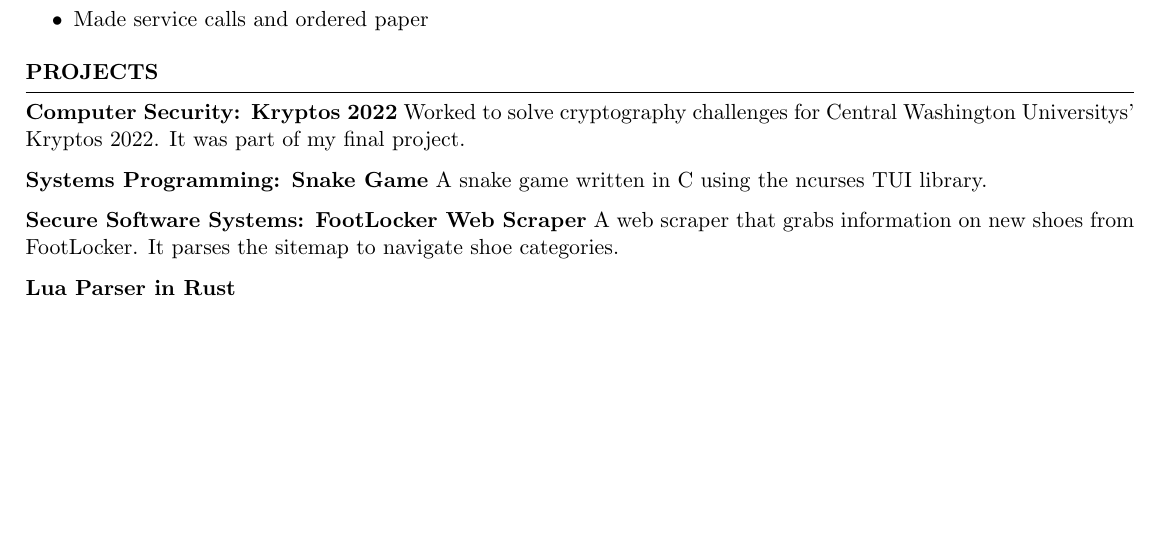
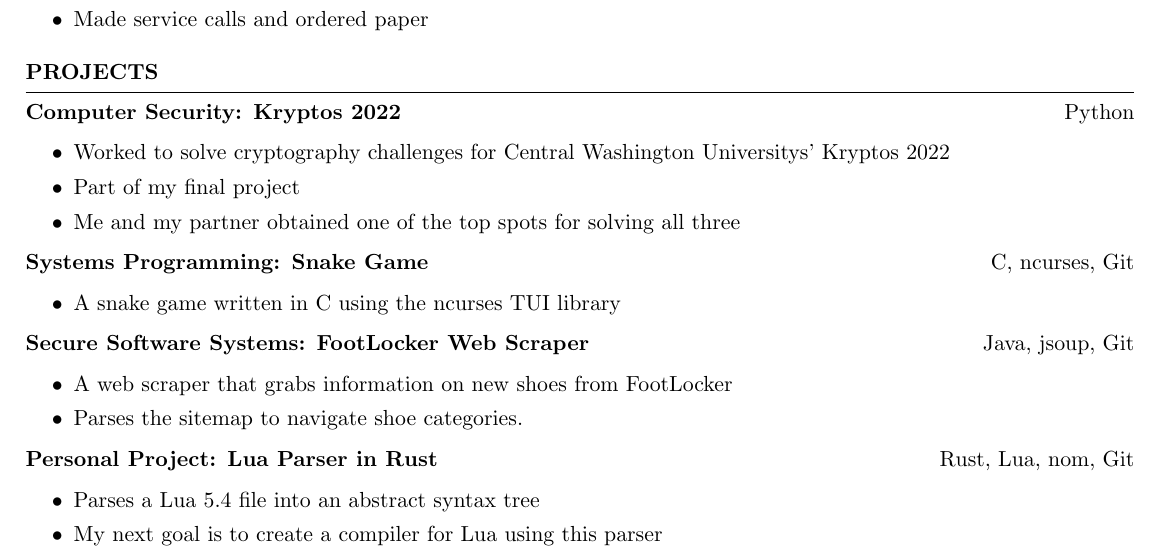
Before and after one commit to kyleguarco/resume, a LaTeX CV (KyleGuarco_Resume.tex): part of the page, cut so that both start at the same text, the shorter picture padded with empty space. The pictures show the PDF file KyleGuarco_Resume.pdf that the author committed with the source.

Commit message:
[DRAFT] Added project descriptions

```diff
--- a/KyleGuarco_Resume.tex
+++ b/KyleGuarco_Resume.tex
@@ -64,12 +64,38 @@
 %----------------------------------------------------------------------------------------
 \begin{rSection}{PROJECTS}
 	\vspace{-1.25em}
-	\item \textbf{Computer Security: Kryptos 2022} {Worked to solve cryptography challenges for Central
-		Washington Universitys' Kryptos 2022. It was part of my final project.}
-	\item \textbf{Systems Programming: Snake Game} {A snake game written in C using the ncurses TUI library.}
-	\item \textbf{Secure Software Systems: FootLocker Web Scraper} {A web scraper that grabs information on new
-		shoes from FootLocker. It parses the sitemap to navigate shoe categories.}
-	\item \textbf{Lua Parser in Rust} {}
+
+	\item \textbf{Computer Security: Kryptos 2022} \hfill {Python}\\
+	\vspace{-1.25em}
+	\begin{itemize}
+		\setlength{\itemsep}{-3pt}
+		\item Worked to solve cryptography challenges for Central Washington Universitys' Kryptos 2022
+		\item Part of my final project
+		\item Me and my partner obtained one of the top spots for solving all three
+	\end{itemize}
+
+	\item \textbf{Systems Programming: Snake Game} \hfill {C, ncurses, Git}\\
+	\vspace{-1.25em}
+	\begin{itemize}
+		\setlength{\itemsep}{-3pt}
+		\item A snake game written in C using the ncurses TUI library
+	\end{itemize}
+
+\item \textbf{Secure Software Systems: FootLocker Web Scraper} \hfill {Java, jsoup, Git}\\
+	\vspace{-1.25em}
+	\begin{itemize}
+		\setlength{\itemsep}{-3pt}
+		\item A web scraper that grabs information on new shoes from FootLocker
+		\item Parses the sitemap to navigate shoe categories.
+	\end{itemize}
+
+	\item \textbf{Personal Project: Lua Parser in Rust} \hfill {Rust, Lua, nom, Git}\\
+	\vspace{-1.25em}
+	\begin{itemize}
+		\setlength{\itemsep}{-3pt}
+		\item Parses a Lua 5.4 file into an abstract syntax tree
+		\item My next goal is to create a compiler for Lua using this parser
+	\end{itemize}
 \end{rSection}
 
 %----------------------------------------------------------------------------------------
```
Also changed, not shown: KyleGuarco_Resume.pdf.
